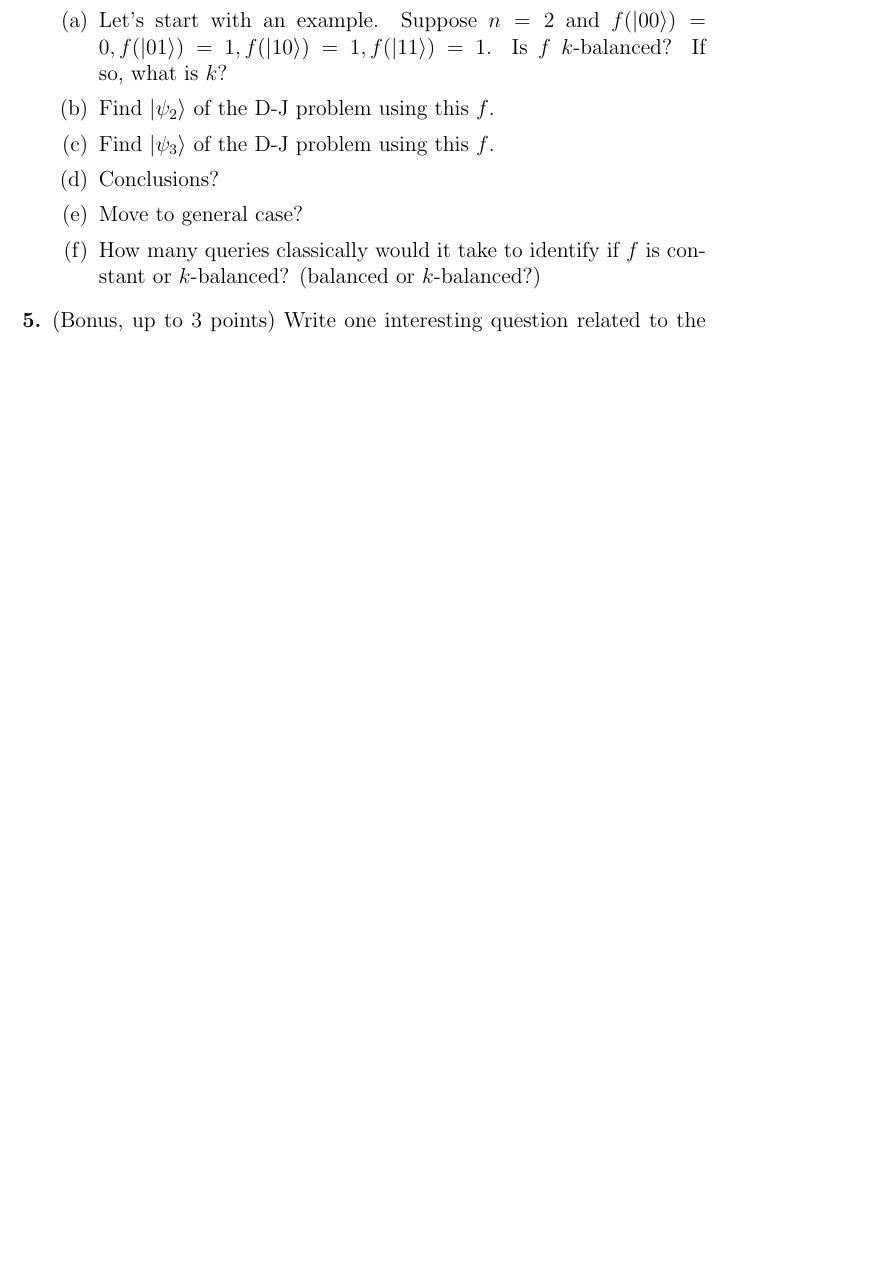
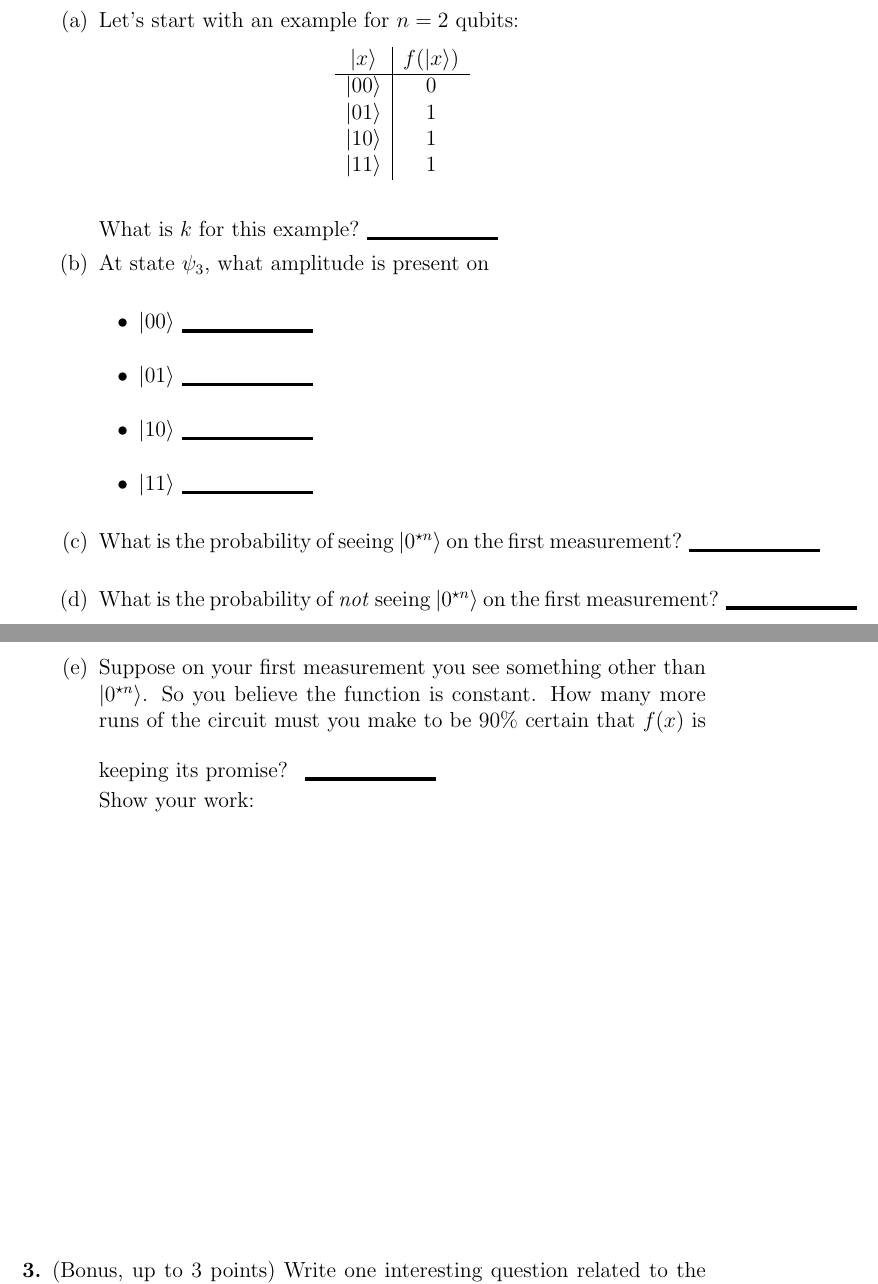
Before and after one commit to ProfRonCytron/ZeboCopy, a LaTeX problem sheet (exercises/handwritten/ps6/ps6.tex): part of page 2 of 2 before the commit and two parts of pages 2 and 3 of 3 after it, the two joined at a grey line, cut so that both start at the same text, the shorter picture padded with empty space. Compiled offline with pdfLaTeX.

Commit message:
Update on Overleaf.

```diff
--- a/exercises/handwritten/ps6/ps6.tex
+++ b/exercises/handwritten/ps6/ps6.tex
@@ -34 +60,23 @@
+    \begin{enumerate}
+        \item Let's start with an example for $n = 2$ qubits:
+        \begin{center}
+            \begin{tabular}{c|c}
+                 $\ket{x}$&$f(\ket{x})$  \\\hline
+                 $\ket{00}$ & 0 \\
+                 $\ket{01}$ & 1 \\
+                 $\ket{10}$ & 1 \\
+                 $\ket{11}$ & 1 \\
+            \end{tabular}
+        \end{center}
+        What is $k$ for this example?\Blank{}
+        \item At state~$\psi_{3}$, what amplitude is present on
+        \begin{itemize}
+            \item $\ket{00}$\Blank{}
+             \item $\ket{01}$\Blank{}
+              \item $\ket{10}$\Blank{}
+               \item $\ket{11}$\Blank{}
+        \end{itemize}
+        \item What is the probability of seeing $\ket{0^{\star n}}$ on the first measurement?\Blank{}
+        \item What is the probability of \emph{not} seeing $\ket{0^{\star n}}$ on the first measurement?\Blank{}
+        \item Suppose on your first measurement you see something other than $\ket{0^{\star n}}$.  So you believe the function is constant.  How many more runs of the circuit must you make to be 90\% certain that $f(x)$ is keeping its promise? \Blank{}
 
@@ -44,10 +83,5 @@
-    \begin{enumerate}
-        \item Let's start with an example. Suppose $n = 2$ and $f(\ket{00}) = 0, f(\ket{01}) = 1, f(\ket{10}) = 1, f(\ket{11}) = 1$. Is $f$ $k$-balanced? If so, what is $k$?
-        \item Find $\ket{\psi_2}$ of the D-J problem using this $f$.
-        \item Find $\ket{\psi_3}$ of the D-J problem using this $f$.
-        \item Conclusions?
-        \item Move to general case?
-        \item How many queries classically would it take to identify if $f$ is constant or $k$-balanced? (balanced or $k$-balanced?)
+        Show your work:
+        \LeaveSpace{}
     \end{enumerate}
     \item (Bonus, up to 3 points) Write one interesting question related to the content of this homework, and indicate the correct answer. The question can be multiple-choice or free-response.  Interesting questions get credit here;  sufficiently good questions might appear on an exam.
 \end{enumerate}
```
Also changed, not shown: exercises/handwritten/ps6/ps6.tex (35 more changed lines).
